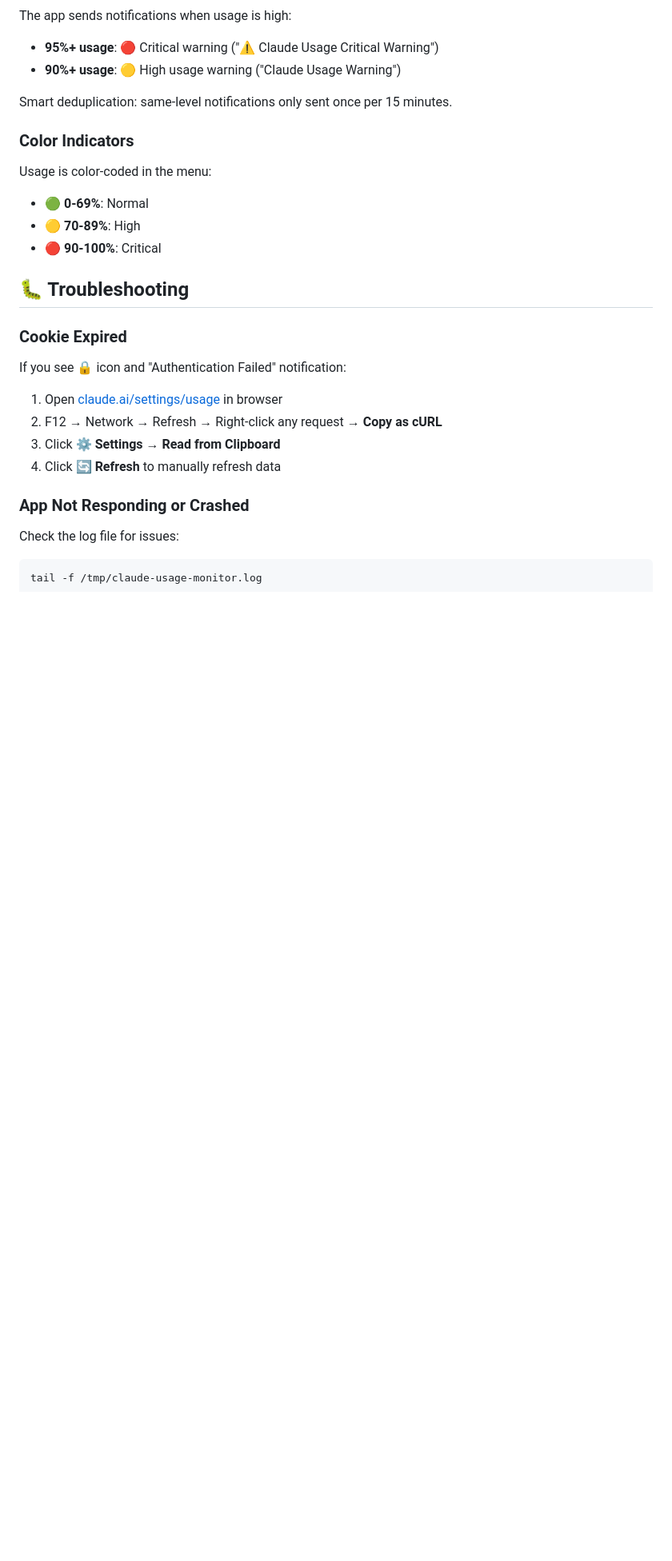
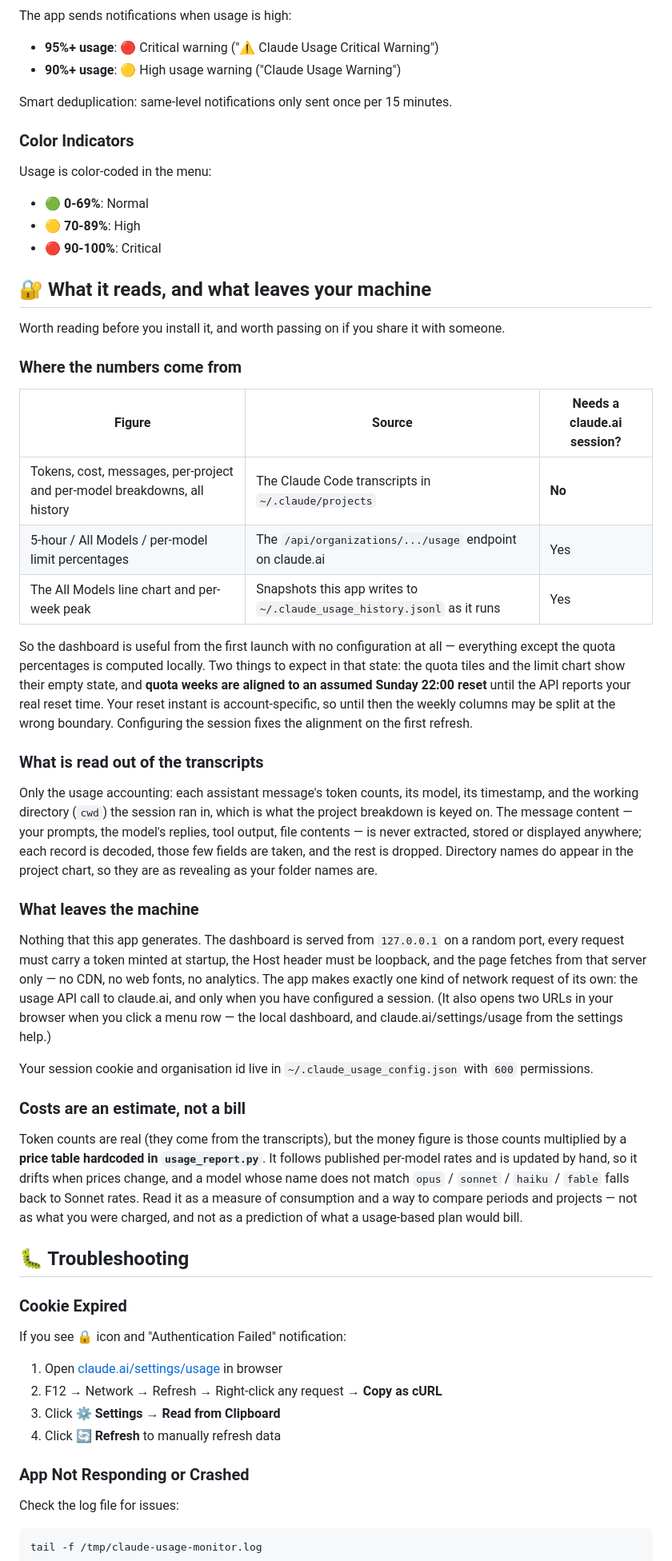
Before and after one commit to jundongGit/claude-usage-monitor, a Markdown page: README.md, the part around one of its changes. Shown at 80% size. Rendered like a GitHub page; blank space fills up the shorter version.

Commit message:
docs(readme): 补「读什么、什么会离开本机」一节，下载指向 v1.7.0
分享给别人时对方最先要问的几件事原来 README 里没写：
- 哪些数字来自本机 ~/.claude/projects（无需登录），哪些要 claude.ai 会话
- 没配会话时配额周按「周日 22:00 重置」假设切分，可能切错位（重置时刻是账号相关的）
- 只取 usage / model / timestamp / cwd，对话内容不提取不存储不展示；但项目名就是目录名
- 看板只绑 127.0.0.1 + token + 校验 Host，页面零外部资源，全程只有一个对外请求
- 成本是本地 token 数 × 手工维护的价格表，不是账单，模型名匹配不上会回落 Sonnet 价
另外说明预编译包是 arm64、ad-hoc 签名未公证，首次打开要走「仍要打开」。

Co-Authored-By: Claude Opus 5 (1M context) <noreply@anthropic.com>
Claude-Session: https://claude.ai/code/session_013NqaZKqP8PeqjVXHnYu1zb

```diff
--- a/README.md
+++ b/README.md
@@ -178,6 +188,54 @@ Usage is color-coded in the menu:
 - 🟢 **0-69%**: Normal
 - 🟡 **70-89%**: High
 - 🔴 **90-100%**: Critical
+
+## 🔐 What it reads, and what leaves your machine
+
+Worth reading before you install it, and worth passing on if you share it with someone.
+
+### Where the numbers come from
+
+| Figure | Source | Needs a claude.ai session? |
+|---|---|---|
+| Tokens, cost, messages, per-project and per-model breakdowns, all history | The Claude Code transcripts in `~/.claude/projects` | **No** |
+| 5-hour / All Models / per-model limit percentages | The `/api/organizations/.../usage` endpoint on claude.ai | Yes |
+| The All Models line chart and per-week peak | Snapshots this app writes to `~/.claude_usage_history.jsonl` as it runs | Yes |
+
+So the dashboard is useful from the first launch with no configuration at all — everything except the
+quota percentages is computed locally. Two things to expect in that state: the quota tiles and the
+limit chart show their empty state, and **quota weeks are aligned to an assumed Sunday 22:00 reset**
+until the API reports your real reset time. Your reset instant is account-specific, so until then the
+weekly columns may be split at the wrong boundary. Configuring the session fixes the alignment on the
+first refresh.
+
+### What is read out of the transcripts
+
+Only the usage accounting: each assistant message's token counts, its model, its timestamp, and the
+working directory (`cwd`) the session ran in, which is what the project breakdown is keyed on. The
+message content — your prompts, the model's replies, tool output, file contents — is never extracted,
+stored or displayed anywhere; each record is decoded, those few fields are taken, and the rest is
+dropped. Directory names do appear in the project chart, so they are as revealing as your folder
+names are.
+
+### What leaves the machine
+
+Nothing that this app generates. The dashboard is served from `127.0.0.1` on a random port, every
+request must carry a token minted at startup, the Host header must be loopback, and the page fetches
+from that server only — no CDN, no web fonts, no analytics. The app makes exactly one kind of network
+request of its own: the usage API call to claude.ai, and only when you have configured a session. (It
+also opens two URLs in your browser when you click a menu row — the local dashboard, and
+claude.ai/settings/usage from the settings help.)
+
+Your session cookie and organisation id live in `~/.claude_usage_config.json` with `600` permissions.
+
+### Costs are an estimate, not a bill
+
+Token counts are real (they come from the transcripts), but the money figure is those counts
+multiplied by a **price table hardcoded in `usage_report.py`**. It follows published per-model rates
+and is updated by hand, so it drifts when prices change, and a model whose name does not match
+`opus` / `sonnet` / `haiku` / `fable` falls back to Sonnet rates. Read it as a measure of consumption
+and a way to compare periods and projects — not as what you were charged, and not as a prediction of
+what a usage-based plan would bill.
 
 ## 🐛 Troubleshooting
 
```
Also changed, not shown: other parts of README.md (+13 -3 lines).
